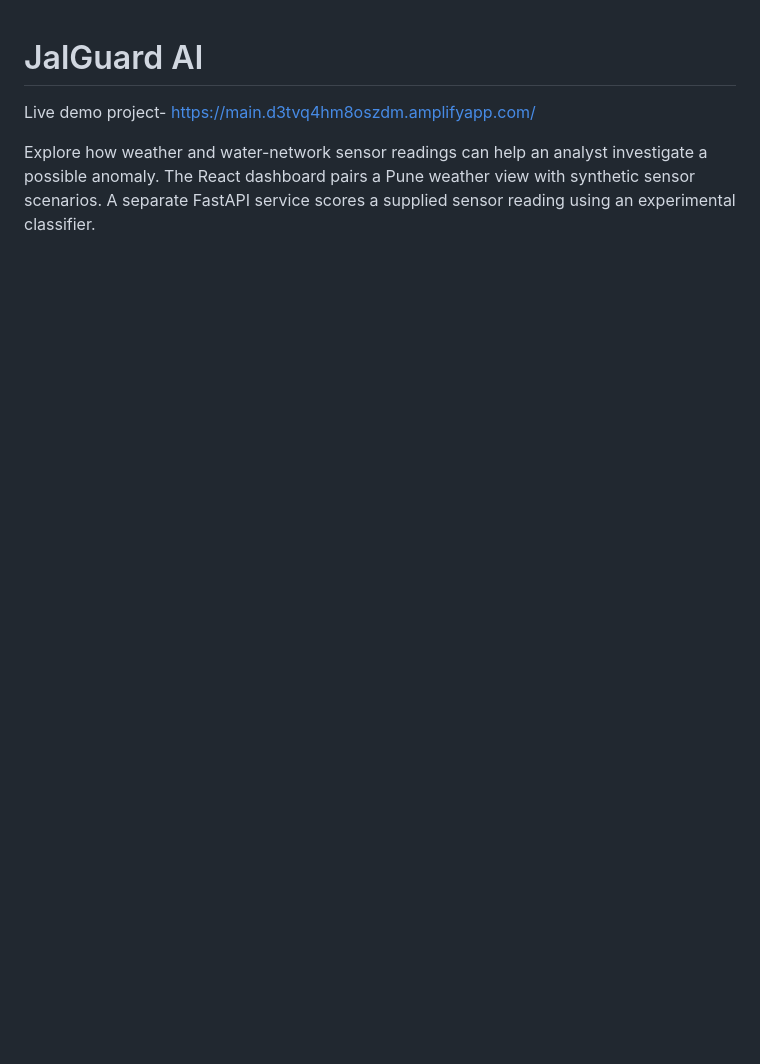
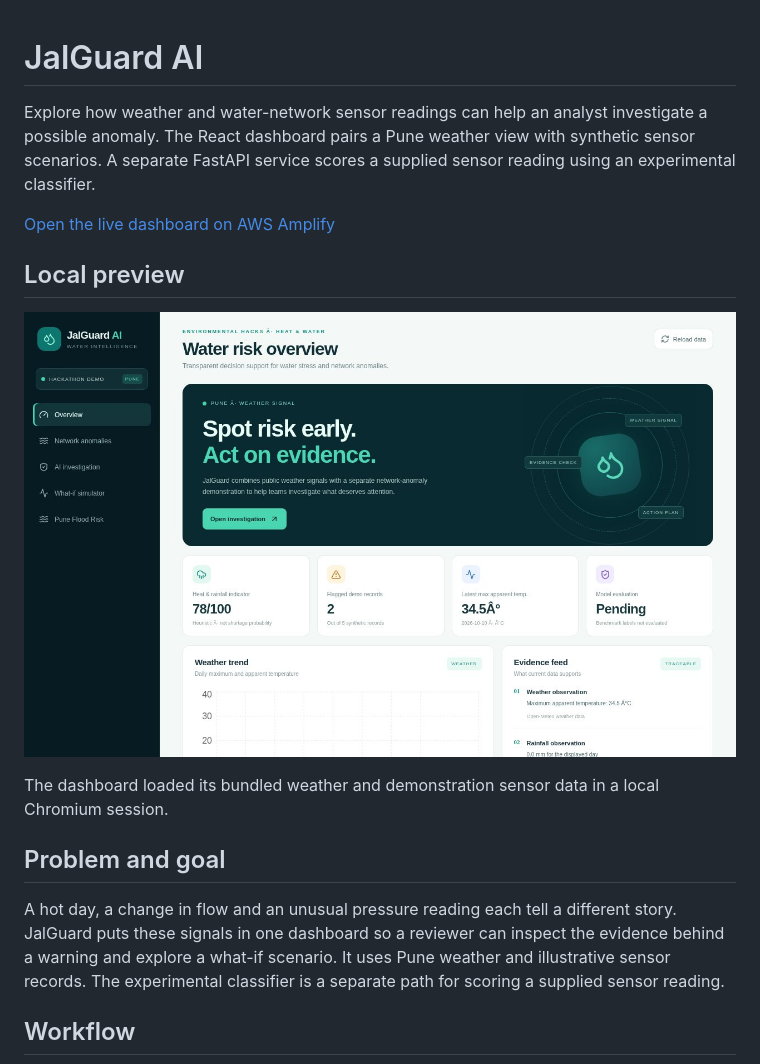
Before and after one commit to Ashishkumar401/JalGuard-AI, a Markdown page: README.md, the part around one of its changes. Rendered like a GitHub page; pictures changed too: docs/localhost.jpg (added); blank space fills up the shorter version.

```diff
--- a/README.md
+++ b/README.md
@@ -1,5 +1,18 @@
 # JalGuard AI
 
-Live demo project- https://main.d3tvq4hm8oszdm.amplifyapp.com/
+Explore how weather and water-network sensor readings can help an analyst investigate a possible anomaly. The React dashboard pairs a Pune weather view with synthetic sensor scenarios. A separate FastAPI service scores a supplied sensor reading using an experimental classifier.
 
-Explore how weather and water-network sensor readings can help an analyst investigate a possible anomaly. The React dashboard pairs a Pune weather view with synthetic sensor scenarios. A separate FastAPI service scores a supplied sensor reading using an experimental classifier.
+[Open the live dashboard on AWS Amplify](https://main.d3tvq4hm8oszdm.amplifyapp.com/)
+
+## Local preview
+
+![JalGuard-AI running locally](docs/localhost.jpg)
+
+The dashboard loaded its bundled weather and demonstration sensor data in a local Chromium session.
+
+## Problem and goal
+
+A hot day, a change in flow and an unusual pressure reading each tell a different story. JalGuard puts these signals in one dashboard so a reviewer can inspect the evidence behind a warning and explore a what-if scenario. It uses Pune weather and illustrative sensor records. The experimental classifier is a separate path for scoring a supplied sensor reading.
+
+## Workflow
+
```
Also changed, not shown: other parts of README.md (+45 -7 lines), docs/hosted.jpg (added).
